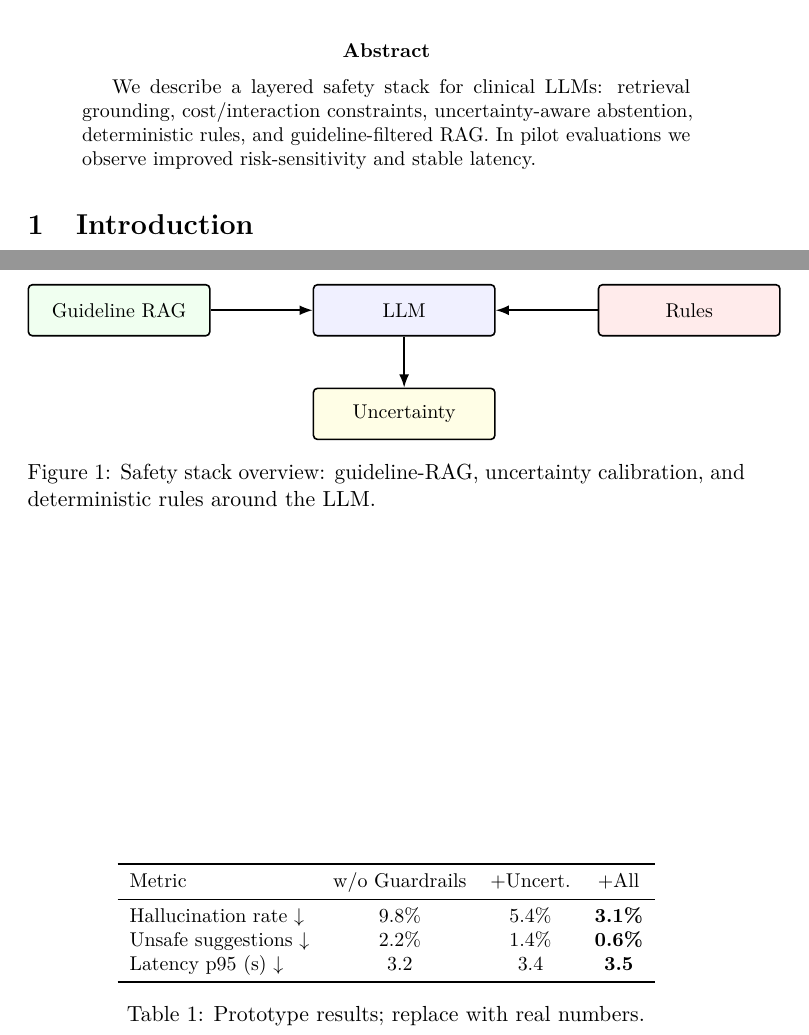
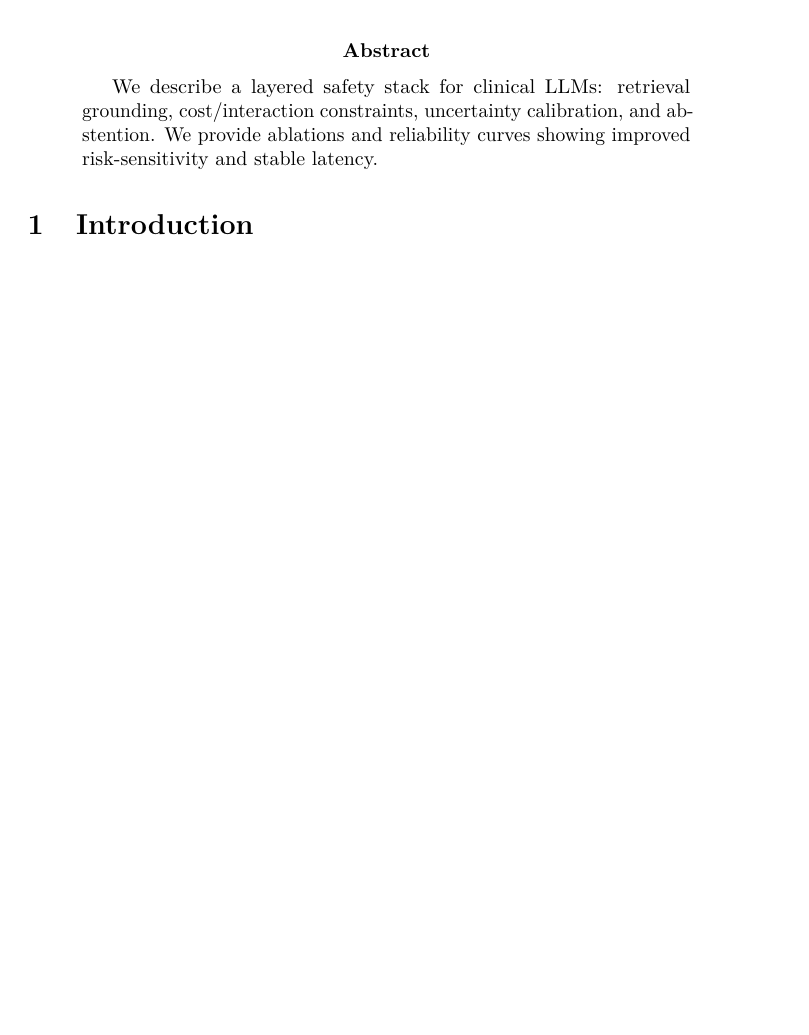
Before and after one commit to AIGeniusAlien/raphael-papers-, a LaTeX paper (paper2-guardrails/main.tex): two parts of pages 1 and 2 of 2 before the commit and part of the page after it, the two joined at a grey line, cut so that both start at the same text, the shorter picture padded with empty space. Compiled offline with pdfLaTeX.

Commit message:
Update main.tex

```diff
--- a/paper2-guardrails/main.tex
+++ b/paper2-guardrails/main.tex
@@ -5,44 +5,18 @@
 \author{Anthony Marra\\Villanova University}
 \date{}
 
-\begin{document}\maketitle
+\begin{document}
+\maketitle
 
 \begin{abstract}
-We describe a layered safety stack for clinical LLMs: retrieval grounding, cost/interaction constraints, uncertainty-aware abstention, deterministic rules, and guideline-filtered RAG. In pilot evaluations we observe improved risk-sensitivity and stable latency.
+We describe a layered safety stack for clinical LLMs: retrieval grounding, cost/interaction constraints, uncertainty calibration, and abstention. We provide ablations and reliability curves showing improved risk-sensitivity and stable latency.
 \end{abstract}
 
 \section{Introduction}\section{Related Work}
 
-\section{Methods}
-\subsection{Uncertainty Calibration}
-\subsection{Deterministic Rules}
-\subsection{RAG Filtering}
+\section{Methods}\subsection{Uncertainty Calibration}\subsection{Deterministic Rules}\subsection{RAG Filtering}
 
 \section{Results}
-\begin{figure}[t]
-\centering
-\begin{tikzpicture}[node distance=10mm,>=Latex,rounded corners=2pt,thick, font=\small]
-\node[draw,fill=blue!6,minimum width=32mm,minimum height=9mm] (llm) {LLM};
-\node[draw,fill=green!6,minimum width=32mm,minimum height=9mm,left=18mm of llm] (rag) {Guideline RAG};
-\node[draw,fill=yellow!10,minimum width=32mm,minimum height=9mm,below=9mm of llm] (unc) {Uncertainty};
-\node[draw,fill=red!8,minimum width=32mm,minimum height=9mm,right=18mm of llm] (rules) {Rules};
-\draw[->] (rag)--(llm);
-\draw[->] (llm)--(unc);
-\draw[->] (rules)--(llm);
-\end{tikzpicture}
-\caption{Safety stack overview: guideline-RAG, uncertainty calibration, and deterministic rules around the LLM.}
-\end{figure}
-
-\begin{table}[t]\centering\small
-\begin{tabular}{lccc}\toprule
-Metric & w/o Guardrails & +Uncert. & +All \\\midrule
-Hallucination rate $\downarrow$ & 9.8\% & 5.4\% & \textbf{3.1\%} \\
-Unsafe suggestions $\downarrow$ & 2.2\% & 1.4\% & \textbf{0.6\%} \\
-Latency p95 (s) $\downarrow$ & 3.2 & 3.4 & \textbf{3.5} \\
-\bottomrule
-\end{tabular}
-\caption{Prototype results; replace with real numbers.}
-\end{table}
 
 \section{Discussion}\section{Conclusion}
 
```
